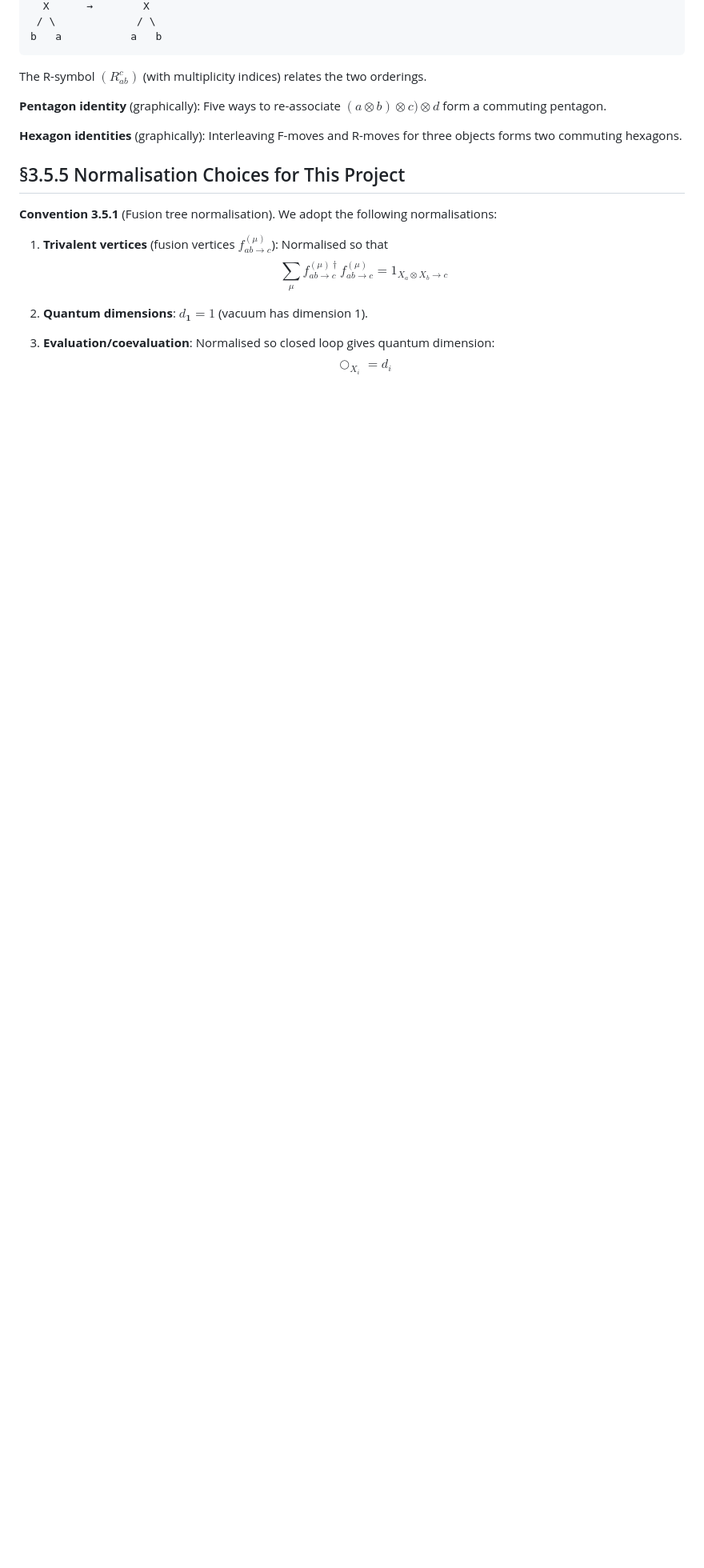
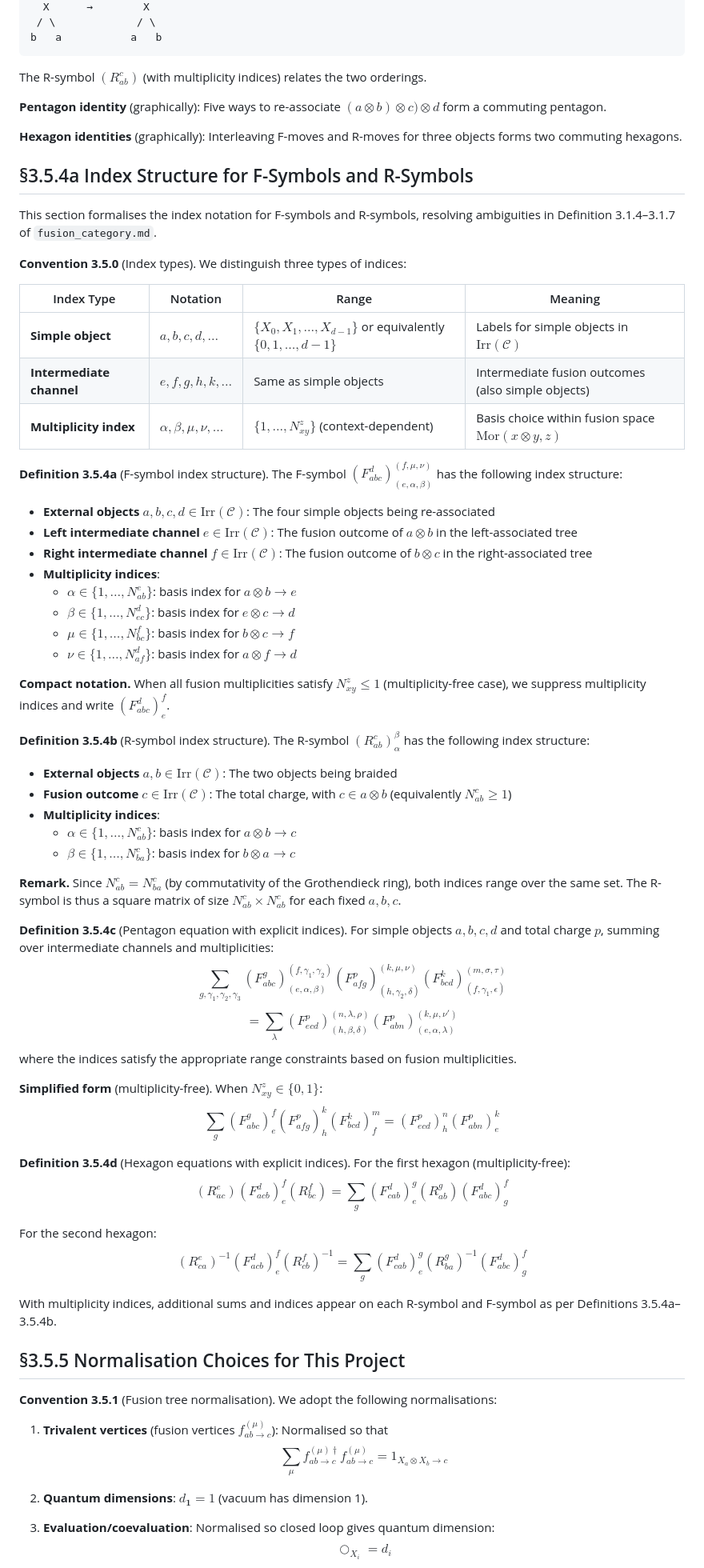
Before and after one commit to tobiasosborne/microscopic-mobile-anyons, a Markdown page: docs/diagrammatic_calculus.md, the part around the change. Shown at 80% size. GitHub-like rendering; blank space fills up the shorter version.

```diff
--- a/docs/diagrammatic_calculus.md
+++ b/docs/diagrammatic_calculus.md
@@ -110,6 +110,70 @@ The R-symbol $(R_{ab}^c)$ (with multiplicity indices) relates the two orderings.
 
 **Hexagon identities** (graphically): Interleaving F-moves and R-moves for three objects forms two commuting hexagons.
 
+## §3.5.4a Index Structure for F-Symbols and R-Symbols
+
+This section formalises the index notation for F-symbols and R-symbols, resolving ambiguities in Definition 3.1.4–3.1.7 of `fusion_category.md`.
+
+**Convention 3.5.0** (Index types). We distinguish three types of indices:
+
+| Index Type | Notation | Range | Meaning |
+|------------|----------|-------|---------|
+| **Simple object** | $a, b, c, d, \ldots$ | $\{X_0, X_1, \ldots, X_{d-1}\}$ or equivalently $\{0, 1, \ldots, d-1\}$ | Labels for simple objects in $\mathrm{Irr}(\mathcal{C})$ |
+| **Intermediate channel** | $e, f, g, h, k, \ldots$ | Same as simple objects | Intermediate fusion outcomes (also simple objects) |
+| **Multiplicity index** | $\alpha, \beta, \mu, \nu, \ldots$ | $\{1, \ldots, N_{xy}^z\}$ (context-dependent) | Basis choice within fusion space $\mathrm{Mor}(x \otimes y, z)$ |
+
+**Definition 3.5.4a** (F-symbol index structure). The F-symbol $(F_{abc}^d)_{(e,\alpha,\beta)}^{(f,\mu,\nu)}$ has the following index structure:
+
+- **External objects** $a, b, c, d \in \mathrm{Irr}(\mathcal{C})$: The four simple objects being re-associated
+- **Left intermediate channel** $e \in \mathrm{Irr}(\mathcal{C})$: The fusion outcome of $a \otimes b$ in the left-associated tree
+- **Right intermediate channel** $f \in \mathrm{Irr}(\mathcal{C})$: The fusion outcome of $b \otimes c$ in the right-associated tree
+- **Multiplicity indices**:
+  - $\alpha \in \{1, \ldots, N_{ab}^e\}$: basis index for $a \otimes b \to e$
+  - $\beta \in \{1, \ldots, N_{ec}^d\}$: basis index for $e \otimes c \to d$
+  - $\mu \in \{1, \ldots, N_{bc}^f\}$: basis index for $b \otimes c \to f$
+  - $\nu \in \{1, \ldots, N_{af}^d\}$: basis index for $a \otimes f \to d$
+
+**Compact notation.** When all fusion multiplicities satisfy $N_{xy}^z \leq 1$ (multiplicity-free case), we suppress multiplicity indices and write $(F_{abc}^d)_e^f$.
+
+**Definition 3.5.4b** (R-symbol index structure). The R-symbol $(R_{ab}^c)_{\alpha}^{\beta}$ has the following index structure:
+
+- **External objects** $a, b \in \mathrm{Irr}(\mathcal{C})$: The two objects being braided
+- **Fusion outcome** $c \in \mathrm{Irr}(\mathcal{C})$: The total charge, with $c \in a \otimes b$ (equivalently $N_{ab}^c \geq 1$)
+- **Multiplicity indices**:
+  - $\alpha \in \{1, \ldots, N_{ab}^c\}$: basis index for $a \otimes b \to c$
+  - $\beta \in \{1, \ldots, N_{ba}^c\}$: basis index for $b \otimes a \to c$
+
+**Remark.** Since $N_{ab}^c = N_{ba}^c$ (by commutativity of the Grothendieck ring), both indices range over the same set. The R-symbol is thus a square matrix of size $N_{ab}^c \times N_{ab}^c$ for each fixed $a, b, c$.
+
+**Definition 3.5.4c** (Pentagon equation with explicit indices). For simple objects $a, b, c, d$ and total charge $p$, summing over intermediate channels and multiplicities:
+$$
+\sum_{g, \gamma_1, \gamma_2, \gamma_3}
+(F_{abc}^g)_{(e,\alpha,\beta)}^{(f,\gamma_1,\gamma_2)}
+(F_{afg}^p)_{(h,\gamma_2,\delta)}^{(k,\mu,\nu)}
+(F_{bcd}^k)_{(f,\gamma_1,\epsilon)}^{(m,\sigma,\tau)}
+$$
+$$
+= \sum_{\lambda} (F_{ecd}^p)_{(h,\beta,\delta)}^{(n,\lambda,\rho)} (F_{abn}^p)_{(e,\alpha,\lambda)}^{(k,\mu,\nu')}
+$$
+where the indices satisfy the appropriate range constraints based on fusion multiplicities.
+
+**Simplified form** (multiplicity-free). When $N_{xy}^z \in \{0,1\}$:
+$$
+\sum_{g} (F_{abc}^g)_e^f (F_{afg}^p)_h^k (F_{bcd}^k)_f^m = (F_{ecd}^p)_h^n (F_{abn}^p)_e^k
+$$
+
+**Definition 3.5.4d** (Hexagon equations with explicit indices). For the first hexagon (multiplicity-free):
+$$
+(R_{ac}^e) (F_{acb}^d)_e^f (R_{bc}^f) = \sum_g (F_{cab}^d)_e^g (R_{ab}^g) (F_{abc}^d)_g^f
+$$
+
+For the second hexagon:
+$$
+(R_{ca}^e)^{-1} (F_{acb}^d)_e^f (R_{cb}^f)^{-1} = \sum_g (F_{cab}^d)_e^g (R_{ba}^g)^{-1} (F_{abc}^d)_g^f
+$$
+
+With multiplicity indices, additional sums and indices appear on each R-symbol and F-symbol as per Definitions 3.5.4a–3.5.4b.
+
 ## §3.5.5 Normalisation Choices for This Project
 
 **Convention 3.5.1** (Fusion tree normalisation). We adopt the following normalisations:
```
Also changed, not shown: docs/fusion_category.md (+51 -12 lines).
